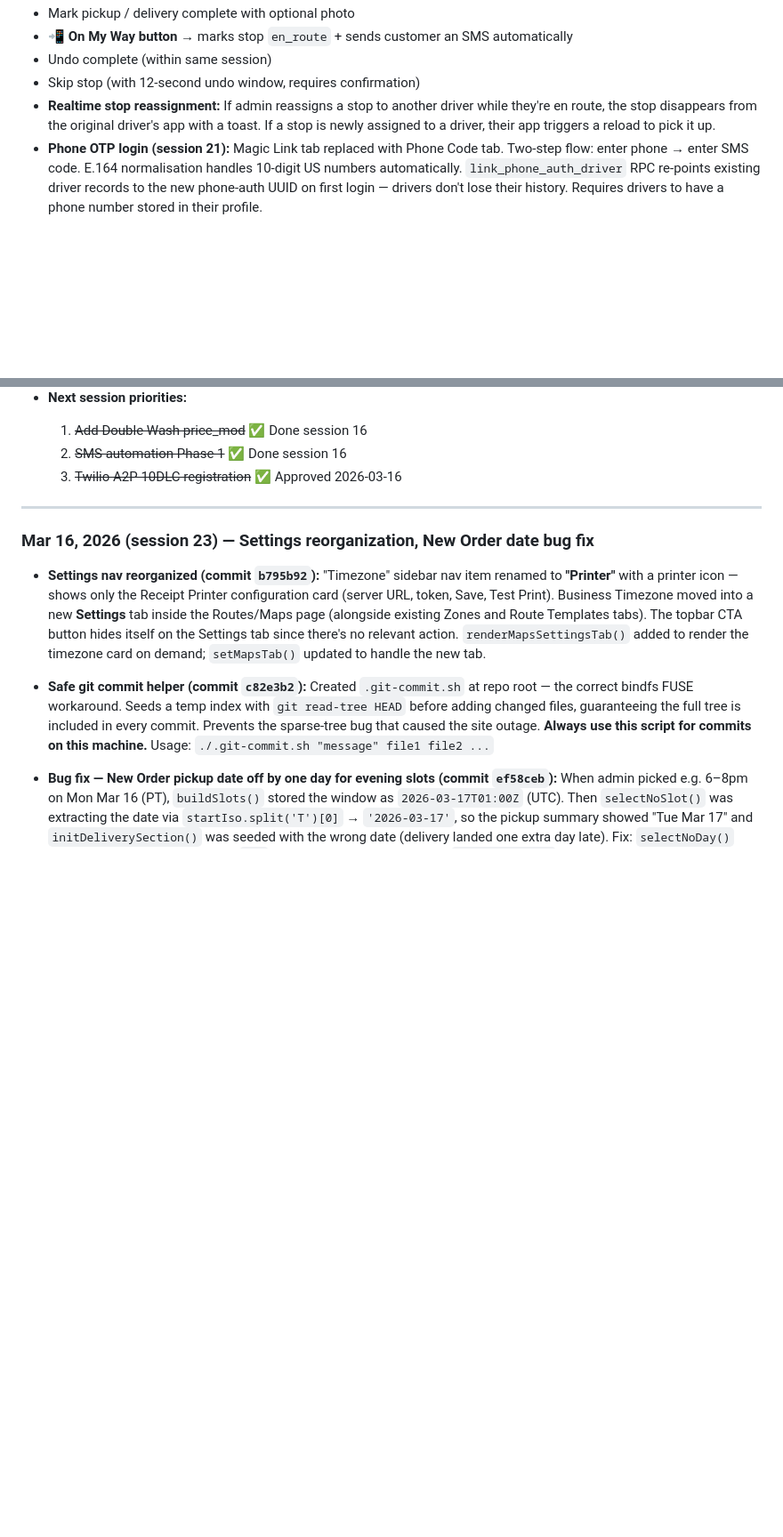
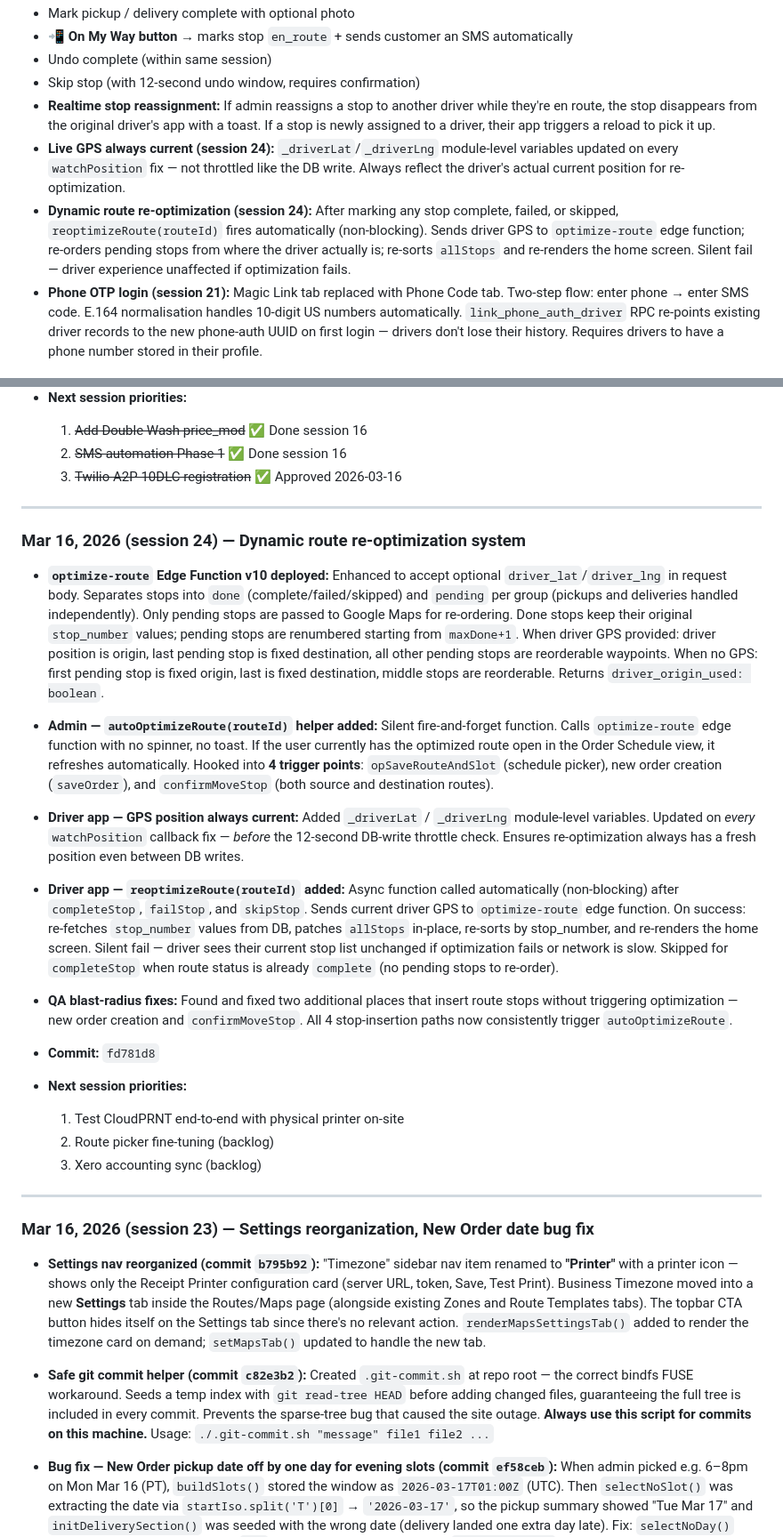
Before and after one commit to LUCANINA/washroute, a Markdown page: PROJECT-NOTES.md, 2 parts joined by grey strips. Shown at 89% size. GitHub-like rendering; blank space fills up the shorter version.

Commit message:
docs: update project notes after session 24 (dynamic re-optimization)

```diff
--- a/PROJECT-NOTES.md
+++ b/PROJECT-NOTES.md
@@ -149,6 +151,8 @@ Twilio credentials are stored in **Supabase Secrets** (rotated session 8 — no
 - Undo complete (within same session)
 - Skip stop (with 12-second undo window, requires confirmation)
 - **Realtime stop reassignment:** If admin reassigns a stop to another driver while they're en route, the stop disappears from the original driver's app with a toast. If a stop is newly assigned to a driver, their app triggers a reload to pick it up.
+- **Live GPS always current (session 24):** `_driverLat`/`_driverLng` module-level variables updated on every `watchPosition` fix — not throttled like the DB write. Always reflect the driver's actual current position for re-optimization.
+- **Dynamic route re-optimization (session 24):** After marking any stop complete, failed, or skipped, `reoptimizeRoute(routeId)` fires automatically (non-blocking). Sends driver GPS to `optimize-route` edge function; re-orders pending stops from where the driver actually is; re-sorts `allStops` and re-renders the home screen. Silent fail — driver experience unaffected if optimization fails.
 - **Phone OTP login (session 21):** Magic Link tab replaced with Phone Code tab. Two-step flow: enter phone → enter SMS code. E.164 normalisation handles 10-digit US numbers automatically. `link_phone_auth_driver` RPC re-points existing driver records to the new phone-auth UUID on first login — drivers don't lose their history. Requires drivers to have a phone number stored in their profile.
 
 ---
@@ -455,6 +459,27 @@ There are actually **two separate hang points** that must both be covered:
   1. ~~Add Double Wash price_mod~~ ✅ Done session 16
   2. ~~SMS automation Phase 1~~ ✅ Done session 16
   3. ~~Twilio A2P 10DLC registration~~ ✅ Approved 2026-03-16
+
+---
+
+### Mar 16, 2026 (session 24) — Dynamic route re-optimization system
+
+- **`optimize-route` Edge Function v10 deployed:** Enhanced to accept optional `driver_lat`/`driver_lng` in request body. Separates stops into `done` (complete/failed/skipped) and `pending` per group (pickups and deliveries handled independently). Only pending stops are passed to Google Maps for re-ordering. Done stops keep their original `stop_number` values; pending stops are renumbered starting from `maxDone+1`. When driver GPS provided: driver position is origin, last pending stop is fixed destination, all other pending stops are reorderable waypoints. When no GPS: first pending stop is fixed origin, last is fixed destination, middle stops are reorderable. Returns `driver_origin_used: boolean`.
+
+- **Admin — `autoOptimizeRoute(routeId)` helper added:** Silent fire-and-forget function. Calls `optimize-route` edge function with no spinner, no toast. If the user currently has the optimized route open in the Order Schedule view, it refreshes automatically. Hooked into **4 trigger points**: `opSaveRouteAndSlot` (schedule picker), new order creation (`saveOrder`), and `confirmMoveStop` (both source and destination routes).
+
+- **Driver app — GPS position always current:** Added `_driverLat` / `_driverLng` module-level variables. Updated on *every* `watchPosition` callback fix — *before* the 12-second DB-write throttle check. Ensures re-optimization always has a fresh position even between DB writes.
+
+- **Driver app — `reoptimizeRoute(routeId)` added:** Async function called automatically (non-blocking) after `completeStop`, `failStop`, and `skipStop`. Sends current driver GPS to `optimize-route` edge function. On success: re-fetches `stop_number` values from DB, patches `allStops` in-place, re-sorts by stop_number, and re-renders the home screen. Silent fail — driver sees their current stop list unchanged if optimization fails or network is slow. Skipped for `completeStop` when route status is already `complete` (no pending stops to re-order).
+
+- **QA blast-radius fixes:** Found and fixed two additional places that insert route stops without triggering optimization — new order creation and `confirmMoveStop`. All 4 stop-insertion paths now consistently trigger `autoOptimizeRoute`.
+
+- **Commit:** `fd781d8`
+
+- **Next session priorities:**
+  1. Test CloudPRNT end-to-end with physical printer on-site
+  2. Route picker fine-tuning (backlog)
+  3. Xero accounting sync (backlog)
 
 ---
 
```
Also changed, not shown: other parts of PROJECT-NOTES.md (+2 -0 lines).
